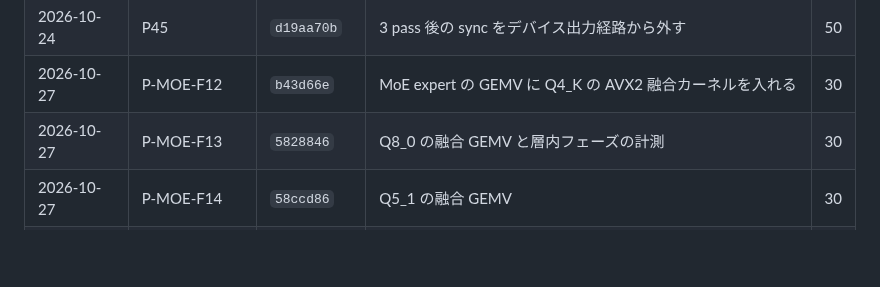
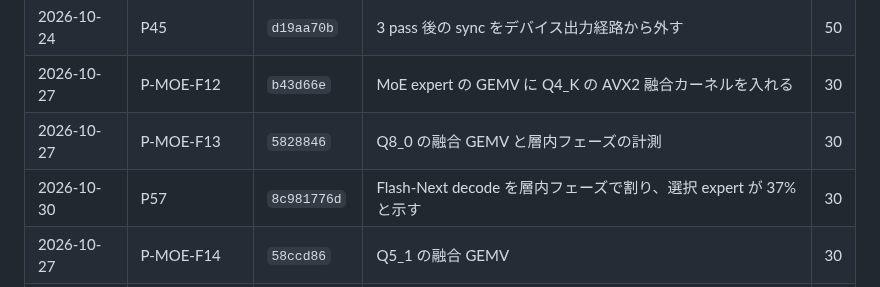
Before and after one commit to ahinore/denno-beta, a Markdown page: docs/history/90_phase_index.md, the part around the change. Drawn GitHub-style; blank space fills up the shorter version.

```diff
--- a/docs/history/90_phase_index.md
+++ b/docs/history/90_phase_index.md
@@ -174,6 +174,7 @@
 | 2026-10-24 | P45 | `d19aa70b` | 3 pass 後の sync をデバイス出力経路から外す | 50 |
 | 2026-10-27 | P-MOE-F12 | `b43d66e` | MoE expert の GEMV に Q4_K の AVX2 融合カーネルを入れる | 30 |
 | 2026-10-27 | P-MOE-F13 | `5828846` | Q8_0 の融合 GEMV と層内フェーズの計測 | 30 |
+| 2026-10-30 | P57 | `8c981776d` | Flash-Next decode を層内フェーズで割り、選択 expert が 37% と示す | 30 |
 | 2026-10-27 | P-MOE-F14 | `58ccd86` | Q5_1 の融合 GEMV | 30 |
 | 2026-10-27 | P-MOE-F15 | `74e41d3` | GEMV の行方向を並列化する | 30 |
 | 2026-10-27 | P-MOE-F16 | `a42e144` | GDN のデルタルールをヘッド方向に並列化する | 30 |
```
Also changed, not shown: docs/history/30_decode_perf.md (+22 -0 lines), docs/history/img/p57_decode_breakdown.png (added), 1 other file.
